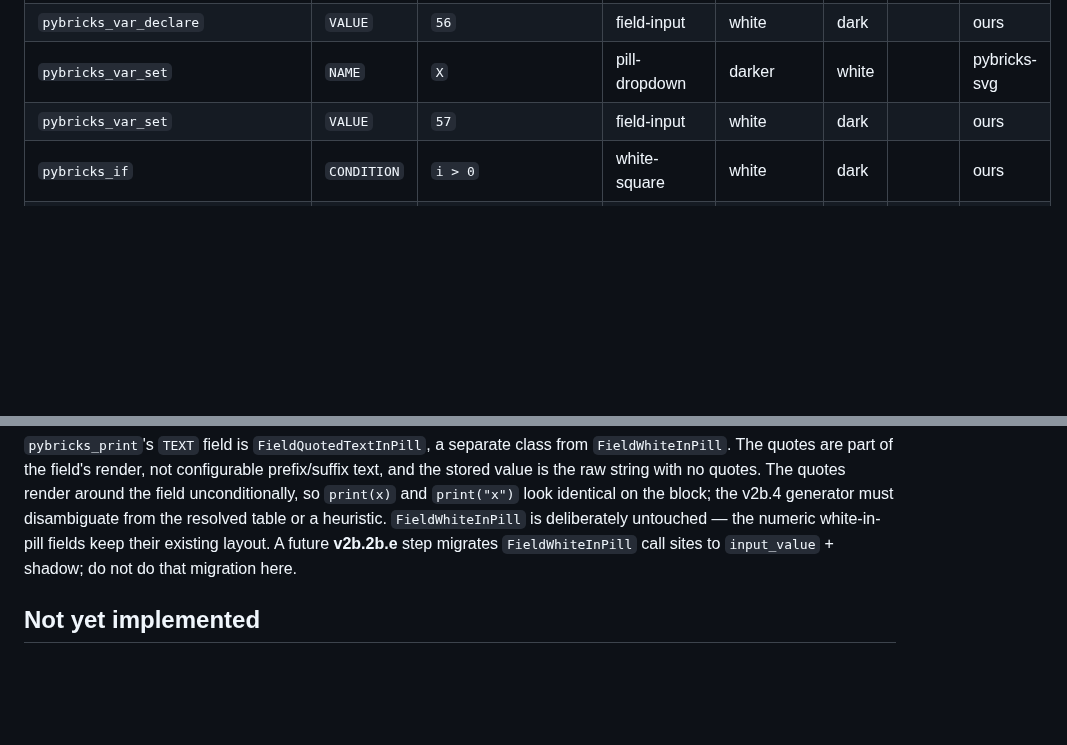
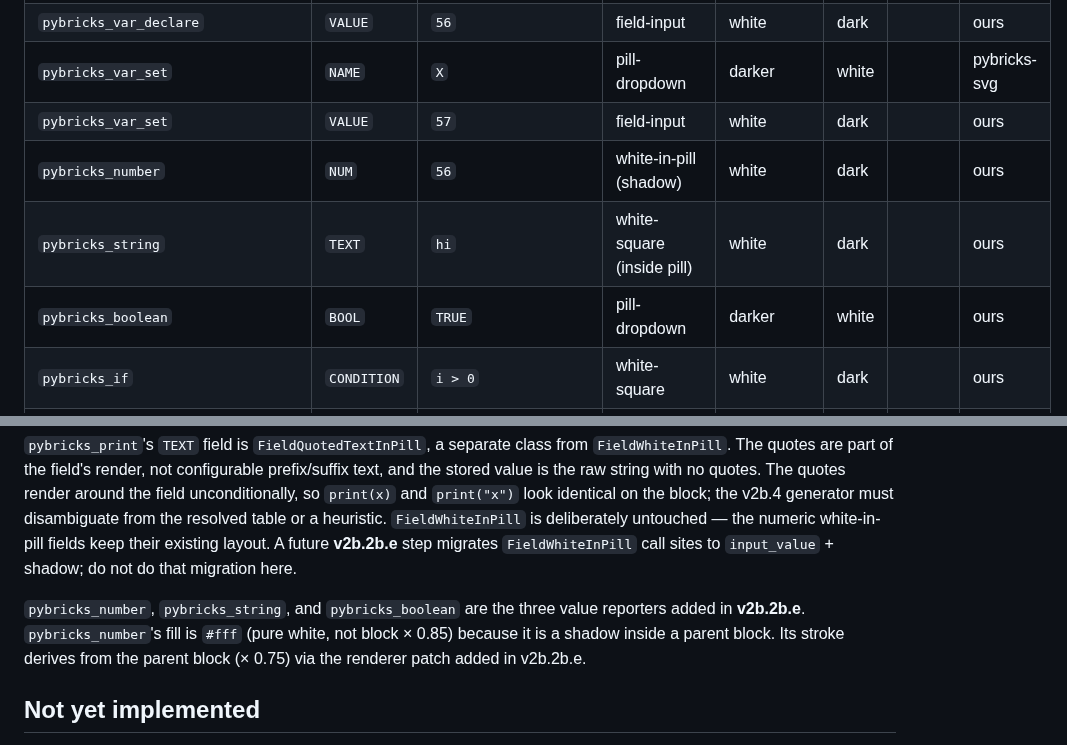
Before and after one commit to AfrazF/python-to-blocks, a Markdown page: docs/FIELD_DESIGN.md, 2 parts joined by grey strips. Rendered like a GitHub page; blank space fills up the shorter version.

```diff
--- a/docs/FIELD_DESIGN.md
+++ b/docs/FIELD_DESIGN.md
@@ -158,6 +158,9 @@ Source: `pybricks-svg`, `user`, `derived`, `ours`.
 | `pybricks_var_declare`             | `VALUE`     | `56`                   | field-input                 | white       | dark  |            | ours         |
 | `pybricks_var_set`                 | `NAME`      | `X`                    | pill-dropdown               | darker      | white |            | pybricks-svg |
 | `pybricks_var_set`                 | `VALUE`     | `57`                   | field-input                 | white       | dark  |            | ours         |
+| `pybricks_number`                  | `NUM`       | `56`                   | white-in-pill (shadow)      | white       | dark  |            | ours         |
+| `pybricks_string`                  | `TEXT`      | `hi`                   | white-square (inside pill)  | white       | dark  |            | ours         |
+| `pybricks_boolean`                 | `BOOL`      | `TRUE`                 | pill-dropdown               | darker      | white |            | ours         |
 | `pybricks_if`                      | `CONDITION` | `i > 0`                | white-square                | white       | dark  |            | ours         |
 | `pybricks_if_else`                 | `CONDITION` | `i > 0`                | white-square                | white       | dark  |            | ours         |
 | `pybricks_while`                   | `CONDITION` | `True`                 | white-square                | white       | dark  |            | ours         |
@@ -189,6 +192,8 @@ Source: `pybricks-svg`, `user`, `derived`, `ours`.
 `pybricks_wait`'s `TIME` field is a `FieldWhiteInPill` with the `ms` suffix (v2b.2b.d.4), matching `docs/pybricks-blocks/flow/pybricks_blockWaitTime.svg`: the number sits in a white square inside a darker pill, with `ms` as white text to its right, still inside the pill. The leading icon and divider are text placeholders (`wait |`) until v2d.1 ships real block icons.
 
 `pybricks_print`'s `TEXT` field is `FieldQuotedTextInPill`, a separate class from `FieldWhiteInPill`. The quotes are part of the field's render, not configurable prefix/suffix text, and the stored value is the raw string with no quotes. The quotes render around the field unconditionally, so `print(x)` and `print("x")` look identical on the block; the v2b.4 generator must disambiguate from the resolved table or a heuristic. `FieldWhiteInPill` is deliberately untouched — the numeric white-in-pill fields keep their existing layout. A future **v2b.2b.e** step migrates `FieldWhiteInPill` call sites to `input_value` + shadow; do not do that migration here.
+
+`pybricks_number`, `pybricks_string`, and `pybricks_boolean` are the three value reporters added in **v2b.2b.e**. `pybricks_number`'s fill is `#fff` (pure white, not block × 0.85) because it is a shadow inside a parent block. Its stroke derives from the parent block (× 0.75) via the renderer patch added in v2b.2b.e.
 
 ## Not yet implemented
 
```
Also changed, not shown: docs/BLOCK_DESIGN.md (+34 -4 lines), docs/ROADMAP.md (+11 -3 lines).
